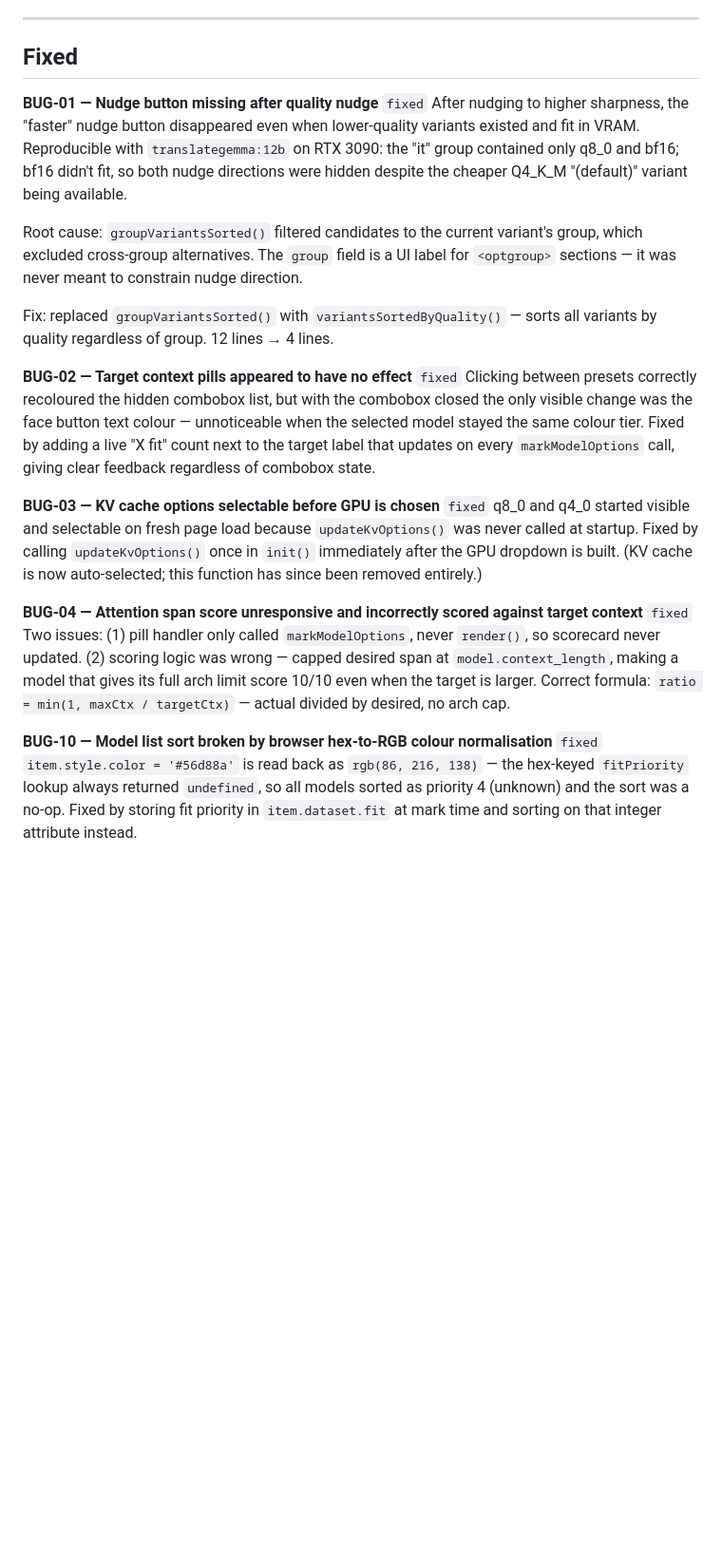
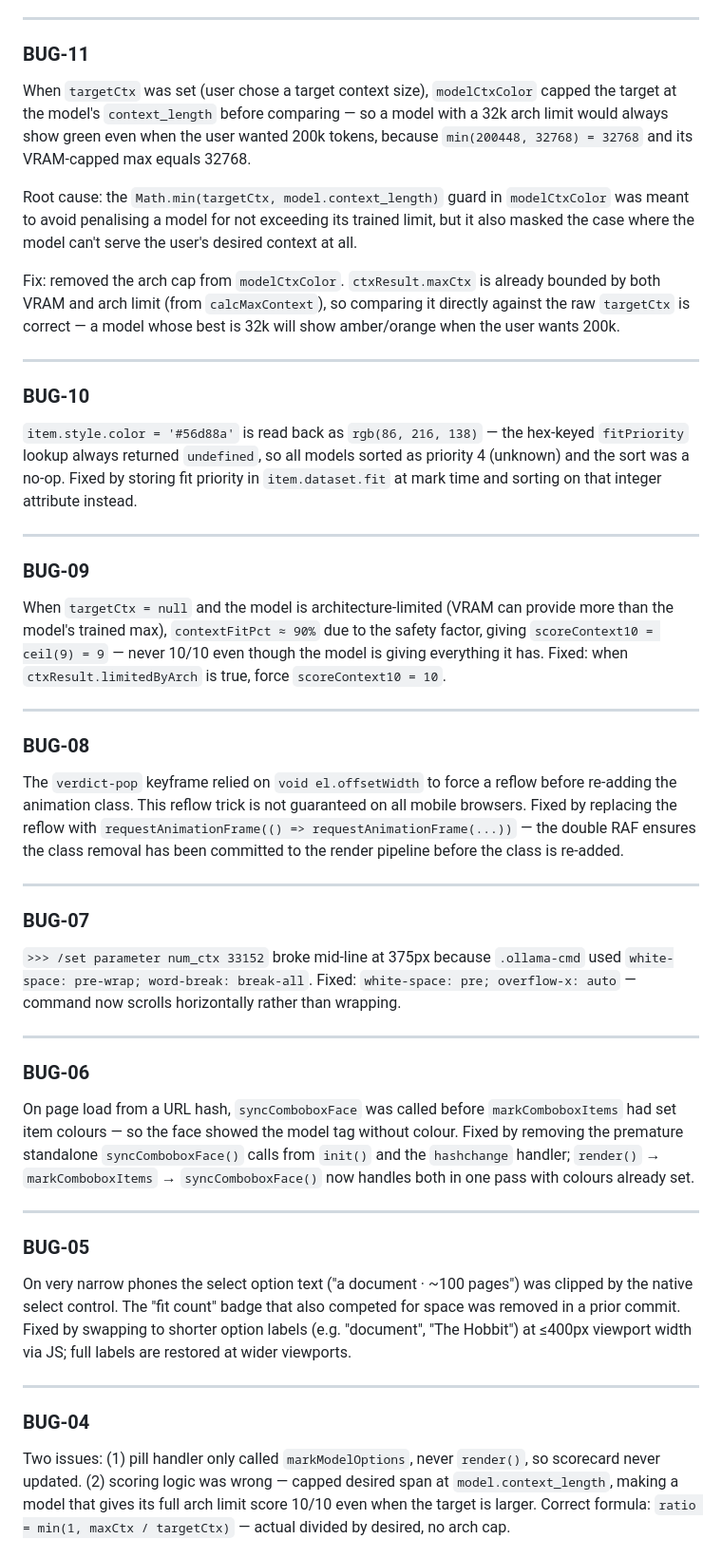
Before and after one commit to KoRElibs/willitllm, a Markdown page: meta/BUGS.md, the part around one of its changes. Shown at 95% size. Drawn GitHub-style; blank space fills up the shorter version.

```diff
--- a/meta/BUGS.md
+++ b/meta/BUGS.md
@@ -92,23 +151,81 @@ When `targetCtx = null` and the model is architecture-limited (VRAM can provide
 
 ---
 
-## Fixed
+### BUG-11
 
-**BUG-01 — Nudge button missing after quality nudge** `fixed`
-After nudging to higher sharpness, the "faster" nudge button disappeared even when lower-quality variants existed and fit in VRAM. Reproducible with `translategemma:12b` on RTX 3090: the "it" group contained only q8_0 and bf16; bf16 didn't fit, so both nudge directions were hidden despite the cheaper Q4_K_M "(default)" variant being available.
+When `targetCtx` was set (user chose a target context size), `modelCtxColor` capped the target at
+the model's `context_length` before comparing — so a model with a 32k arch limit would always show
+green even when the user wanted 200k tokens, because `min(200448, 32768) = 32768` and its
+VRAM-capped max equals 32768.
 
-Root cause: `groupVariantsSorted()` filtered candidates to the current variant's group, which excluded cross-group alternatives. The `group` field is a UI label for `<optgroup>` sections — it was never meant to constrain nudge direction.
+Root cause: the `Math.min(targetCtx, model.context_length)` guard in `modelCtxColor` was meant to
+avoid penalising a model for not exceeding its trained limit, but it also masked the case where the
+model can't serve the user's desired context at all.
 
-Fix: replaced `groupVariantsSorted()` with `variantsSortedByQuality()` — sorts all variants by quality regardless of group. 12 lines → 4 lines.
+Fix: removed the arch cap from `modelCtxColor`. `ctxResult.maxCtx` is already bounded by both VRAM
+and arch limit (from `calcMaxContext`), so comparing it directly against the raw `targetCtx` is
+correct — a model whose best is 32k will show amber/orange when the user wants 200k.
 
-**BUG-02 — Target context pills appeared to have no effect** `fixed`
-Clicking between presets correctly recoloured the hidden combobox list, but with the combobox closed the only visible change was the face button text colour — unnoticeable when the selected model stayed the same colour tier. Fixed by adding a live "X fit" count next to the target label that updates on every `markModelOptions` call, giving clear feedback regardless of combobox state.
+---
 
-**BUG-03 — KV cache options selectable before GPU is chosen** `fixed`
-q8_0 and q4_0 started visible and selectable on fresh page load because `updateKvOptions()` was never called at startup. Fixed by calling `updateKvOptions()` once in `init()` immediately after the GPU dropdown is built. (KV cache is now auto-selected; this function has since been removed entirely.)
+### BUG-10
 
-**BUG-04 — Attention span score unresponsive and incorrectly scored against target context** `fixed`
-Two issues: (1) pill handler only called `markModelOptions`, never `render()`, so scorecard never updated. (2) scoring logic was wrong — capped desired span at `model.context_length`, making a model that gives its full arch limit score 10/10 even when the target is larger. Correct formula: `ratio = min(1, maxCtx / targetCtx)` — actual divided by desired, no arch cap.
+`item.style.color = '#56d88a'` is read back as `rgb(86, 216, 138)` — the hex-keyed `fitPriority`
+lookup always returned `undefined`, so all models sorted as priority 4 (unknown) and the sort was
+a no-op. Fixed by storing fit priority in `item.dataset.fit` at mark time and sorting on that
+integer attribute instead.
 
-**BUG-10 — Model list sort broken by browser hex-to-RGB colour normalisation** `fixed`
-`item.style.color = '#56d88a'` is read back as `rgb(86, 216, 138)` — the hex-keyed `fitPriority` lookup always returned `undefined`, so all models sorted as priority 4 (unknown) and the sort was a no-op. Fixed by storing fit priority in `item.dataset.fit` at mark time and sorting on that integer attribute instead.
+---
+
+### BUG-09
+
+When `targetCtx = null` and the model is architecture-limited (VRAM can provide more than the
+model's trained max), `contextFitPct ≈ 90%` due to the safety factor, giving
+`scoreContext10 = ceil(9) = 9` — never 10/10 even though the model is giving everything it has.
+Fixed: when `ctxResult.limitedByArch` is true, force `scoreContext10 = 10`.
+
+---
+
+### BUG-08
+
+The `verdict-pop` keyframe relied on `void el.offsetWidth` to force a reflow before re-adding the
+animation class. This reflow trick is not guaranteed on all mobile browsers. Fixed by replacing the
+reflow with `requestAnimationFrame(() => requestAnimationFrame(...))` — the double RAF ensures the
+class removal has been committed to the render pipeline before the class is re-added.
+
+---
+
+### BUG-07
+
+`>>> /set parameter num_ctx 33152` broke mid-line at 375px because `.ollama-cmd` used
+`white-space: pre-wrap; word-break: break-all`. Fixed: `white-space: pre; overflow-x: auto` —
+command now scrolls horizontally rather than wrapping.
+
+---
+
+### BUG-06
+
+On page load from a URL hash, `syncComboboxFace` was called before `markComboboxItems` had set
+item colours — so the face showed the model tag without colour. Fixed by removing the premature
+standalone `syncComboboxFace()` calls from `init()` and the `hashchange` handler;
+`render()` → `markComboboxItems` → `syncComboboxFace()` now handles both in one pass with colours
+already set.
+
+---
+
+### BUG-05
+
+On very narrow phones the select option text ("a document · ~100 pages") was clipped by the native
+select control. The "fit count" badge that also competed for space was removed in a prior commit.
+Fixed by swapping to shorter option labels (e.g. "document", "The Hobbit") at ≤400px viewport
+width via JS; full labels are restored at wider viewports.
+
+---
+
+### BUG-04
+
+Two issues: (1) pill handler only called `markModelOptions`, never `render()`, so scorecard never
+updated. (2) scoring logic was wrong — capped desired span at `model.context_length`, making a
+model that gives its full arch limit score 10/10 even when the target is larger. Correct formula:
+`ratio = min(1, maxCtx / targetCtx)` — actual divided by desired, no arch cap.
+
```
Also changed, not shown: other parts of meta/BUGS.md (+140 -48 lines).
